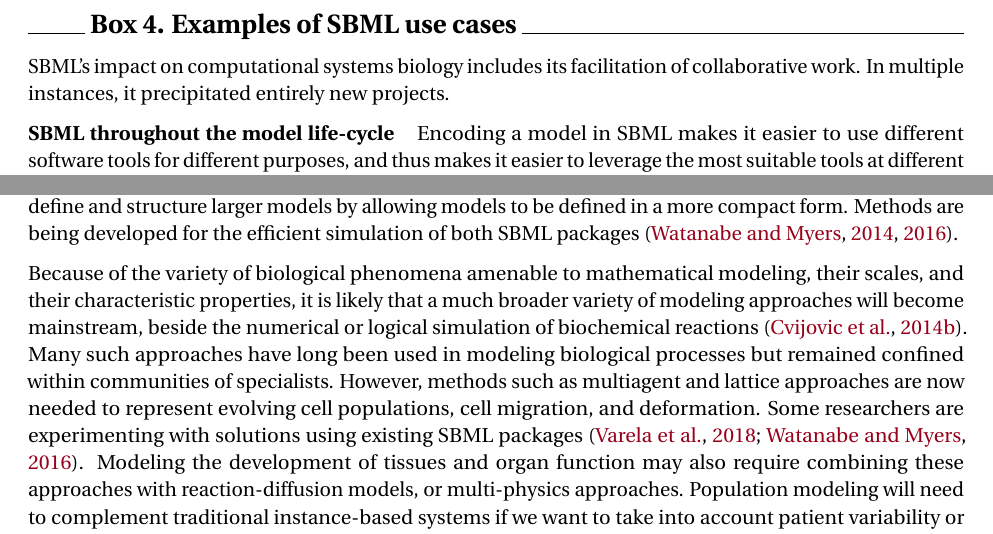
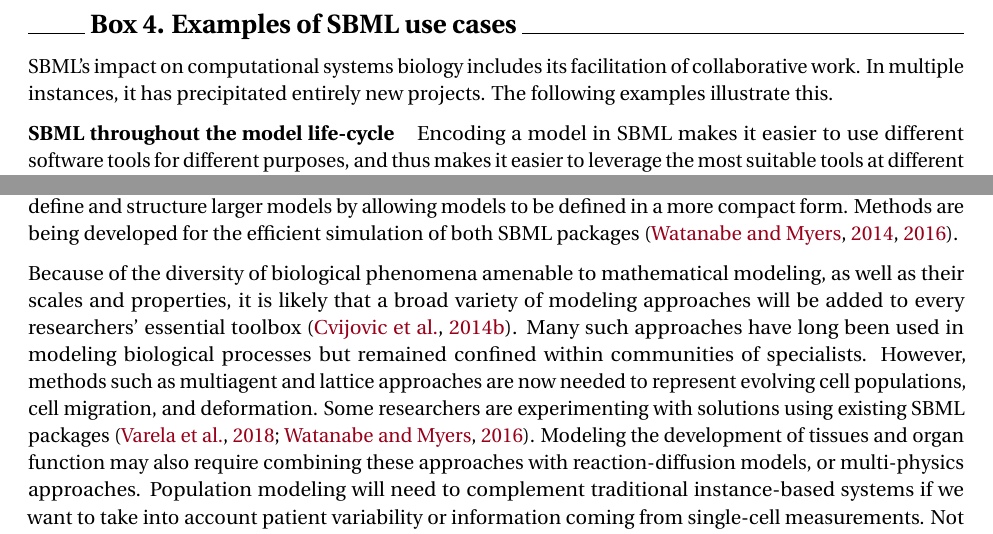
Before and after one commit to sbmlteam/sbml-level-3-paper-overleaf, a LaTeX document (main.tex): two parts of pages 16 and 17 of 31, joined at a grey line, cut so that both start at the same text. Compiled offline with pdfLaTeX.

Commit message:
Edit a couple more paragraphs

```diff
--- a/main.tex
+++ b/main.tex
@@ -299,7 +298,7 @@ Finally, the continued development of SBML has stimulated collaborative work and
 \mybox{Examples of SBML use cases}\label{box:use-cases}
 % **********************************************************************
 
-SBML's impact on computational systems biology includes its facilitation of collaborative work.  In multiple instances, it precipitated entirely new projects.
+SBML's impact on computational systems biology includes its facilitation of collaborative work.  In multiple instances, it has precipitated entirely new projects.  The following examples illustrate this.
 
 \textbf{SBML throughout the model life-cycle}~~~~Encoding a model in SBML makes it easier to use different software tools for different purposes, and thus makes it easier to leverage the most suitable tools at different points in a workflow.  The following is an example.  A signaling pathway can be designed graphically using CellDesigner~\citep{Funahashi2003celldesignera, Matsuoka2014modeling}. The resulting model can then be semi-automatically annotated using the online tool semanticSBML~\citep{krause2010annotation}. Experimental kinetic information can be retrieved in SBML format from the SABIO-Reaction Kinetics database~\citep{wittig2017sabio}. COPASI~\citep{hoops2006copasi} provides facilities to estimate parameters and to simulate the model with various algorithms. Other SBML-enabled tools such as Tellurium~\citep{Medley2018tellurium, Choi2018tellurium} and PySCeS~\citep{olivier2005modelling} provide capabilities such as identifiability and bifurcation analysis. Each step of the process applied to a model from creation to publication of results---modeling, simulation and analysis---can be documented using notes attached to every model element. The model can even be turned into a publishable document using SBML2\LaTeX~\citep{Draeger2009b}.  Finally, the model can be exported from selected modeling tools, bundled together with data and other information in COMBINE Archive format~\citep{bergmann2014combine}, and published in model repositories such as BioModels Database~\citep{chelliah2014biomodels, li2010biomodels}.  Model curation is significantly more efficient if the models are provided as high-quality, annotated SBML models.
 
@@ -318,7 +317,7 @@ For nearly two decades, SBML has supported mathematical modeling in systems biol
 
 The first challenge is to remain usable in the face of relentless growth in the model sizes.  A driver of the increasing model sizes is the rising popularity of genome-scale metabolic models~\citep{Bordbar2014a}, which can now be produced semi-automatically for many types of organisms~\citep{henry2010high, buchel2013path2models, Magnusdottir2017}. Moreover, modeling approaches have been developed to combine the use of several such models, either to model multiple cell-types~\citep{bordbar2011multi} or populations of cells~\citep{damiani2017popfba}. We believe it is reasonable to expect models of ecosystems to be produced soon (e.g., microbiomes and their host). Model sizes will also increase as more models of tissues and organs are exchanged and reused, encouraged by the use of software that facilitate this approach, such as CHASTE~\citep{mirams2013chaste} and CompuCell3D~\citep{swat2012multi}.  The challenge this presents to modelers and software developers is how to define, organize, and manage large models.  Meeting the challenge will require a combination of novel approaches to such things as model storage~\citep[e.g.,][]{Henkel2015combininga} and comparison~\citep[e.g.,][]{Scharm2016algorithm}, as well as more effective use of SBML Level~3 features.  For example, the SBML Hierarchical Model Composition package~\citep{Smith2015} provides a way to encode models in SBML out of separate building blocks or from preexisting models.  Such models are easier to maintain, in particular in the context of collaborative development; they are also natural when encoding multiscale models~\citep{chew2014multiscale}, and finally, they support the flexible use of alternate versions of submodels depending on the need, for instance, to expose different model granularity for different applications.  The Arrays package is another SBML package in development that may help to define and structure larger models by allowing models to be defined in a more compact form.  Methods are being developed for the efficient simulation of both SBML packages~\citep{watanabe2014hierarchical, watanabe2016efficient}.
 
-Because of the variety of biological phenomena amenable to mathematical modeling, their scales, and their characteristic properties, it is likely that a much broader variety of modeling approaches will become mainstream, beside the numerical or logical simulation of biochemical reactions~\citep{Cvijovic2014bridging}. Many such approaches have long been used in modeling biological processes but remained confined within communities of specialists. However, methods such as multiagent and lattice approaches are now needed to represent evolving cell populations, cell migration, and deformation. Some researchers are experimenting with solutions using existing SBML packages~\citep{watanabe2016efficient, varela2018epilog}.  Modeling the development of tissues and organ function may also require combining these approaches with reaction-diffusion models, or multi-physics approaches. Population modeling will need to complement traditional instance-based systems if we want to take into account patient variability or information coming from single-cell measurements. Not only are new modeling approaches increasingly being used, but the coupling of different approaches within the same simulation experiment is also becoming more frequent. Biomolecular reactions modeled using ODEs, Poisson processes and Flux Balance Analyses have been coupled in the first whole-cell model~\citep{Karr2012a, Karr2015principles}. At the organ level, liver lobules have been modeled using a combination of metabolism and multi-agent models~\citep{schliess2014integrated}. Several approaches mixing modeling of cell mechanical properties and gene regulatory networks or signaling networks have been used to study morphogenesis~\citep{tanaka2015lbibcell, delile2017cell}. The coupling of different approaches can be done within a single hybrid model, simulated by a given software tool, or each model can be simulated using a different software, with a dynamic synchronization at run time~\citep{mattioni2013integration}.  Once again, the SBML ``comp'' package can play a role in supporting these approaches, but other methods and software will be needed in the future, as well as better support for coupling models at run time using (e.g.)\ SED-ML~\citep{waltemath2011reproducible, Kohn2008sedml}.
+Because of the diversity of biological phenomena amenable to mathematical modeling, as well as their scales and properties, it is likely that a broad variety of modeling approaches will be added to every researchers' essential toolbox~\citep{Cvijovic2014bridging}. Many such approaches have long been used in modeling biological processes but remained confined within communities of specialists. However, methods such as multiagent and lattice approaches are now needed to represent evolving cell populations, cell migration, and deformation. Some researchers are experimenting with solutions using existing SBML packages~\citep{watanabe2016efficient, varela2018epilog}.  Modeling the development of tissues and organ function may also require combining these approaches with reaction-diffusion models, or multi-physics approaches. Population modeling will need to complement traditional instance-based systems if we want to take into account patient variability or information coming from single-cell measurements. Not only are new modeling approaches increasingly being used, but the coupling of different approaches within the same simulation experiment is also becoming more frequent. Biomolecular reactions modeled using ODEs, Poisson processes and Flux Balance Analyses have been coupled in the first whole-cell model~\citep{Karr2012a, Karr2015principles}. At the organ level, liver lobules have been modeled using a combination of metabolism and multi-agent models~\citep{schliess2014integrated}. Several approaches mixing modeling of cell mechanical properties and gene regulatory networks or signaling networks have been used to study morphogenesis~\citep{tanaka2015lbibcell, delile2017cell}. The coupling of different approaches can be done within a single hybrid model, simulated by a given software tool, or each model can be simulated using a different software, with a dynamic synchronization at run time~\citep{mattioni2013integration}.  Once again, the SBML ``comp'' package can play a role in supporting these approaches, but other methods and software will be needed in the future, as well as better support for coupling models at run time using (e.g.)\ SED-ML~\citep{waltemath2011reproducible, Kohn2008sedml}.
 
 Data have long been used to estimate parameters for models of moderate size~\citep{mendes1998non}. Novel approaches are now being developed to parameterize very large kinetics models~\citep{Villaverde2018}. Methods exist to take into account the variability of experimental results during the parameterization~\citep{liepe2010abc}. Experimental data are also used to constrain models, for instance, fluxes in genome-scale metabolic reconstructions. While most methods so far have used transcriptomics data~\citep{machado2014systematic}, e.g., to develop personalized patient models~\citep{uhlen2017pathology}, multi-omics datasets are coming into use~\citep{ebrahim2016multi}. Use of patient data in conjunction with models can also be useful in drug discovery pipelines~\citep{Jerby2012}. Data-driven network inference increasingly directly provides model structures. Finally, new technological developments are revolutionizing life sciences and health, and are expected to have a large impact on systems modeling. Improvements in live imaging provide quantities, distributions and velocities of biological entities over time, including single cell and single molecule tracking~\citep{lipkow2008model, griffin2011regulation}. Omics measurement at single-cell resolution also changes the way we parameterize models or validate simulations~\citep{Karr2012a, OBrien2013, Goelzer945, Yang2018}.
 
```
Also changed, not shown: main.tex (1 more changed lines).
